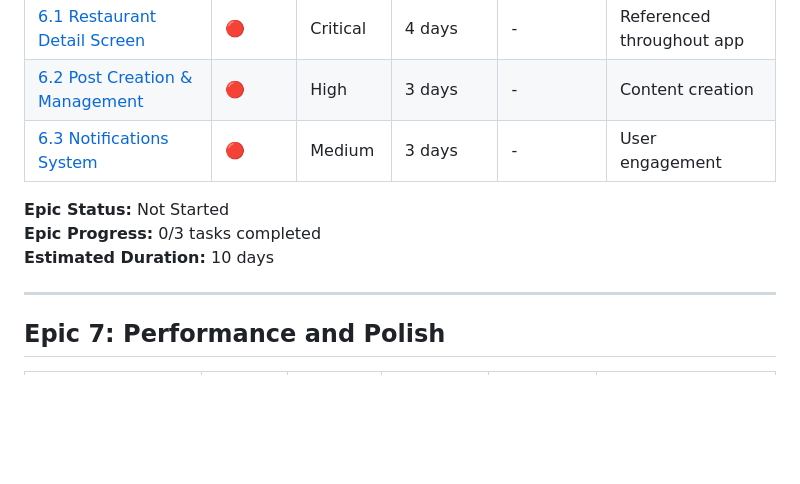
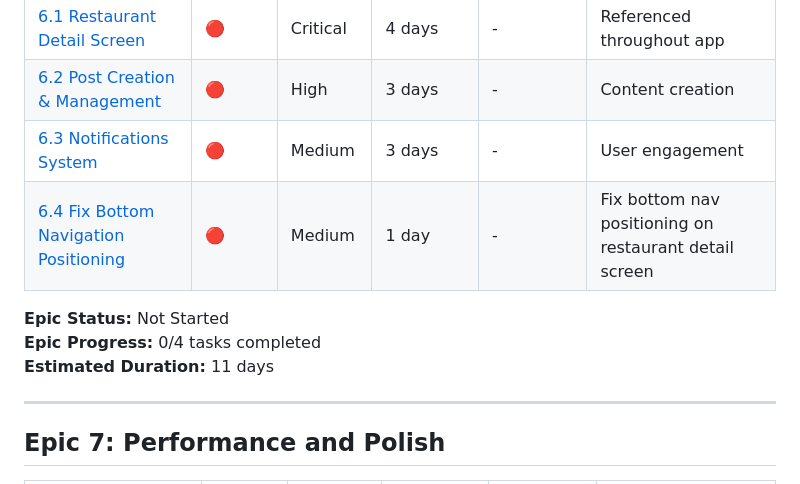
Before and after one commit to kndri/troodie, a Markdown page: tasks/TODO.md, the part around the change. Rendered like a GitHub page; blank space fills up the shorter version.

Commit message:
updated todo tracking

```diff
--- a/tasks/TODO.md
+++ b/tasks/TODO.md
@@ -89,10 +89,11 @@
 | [6.1 Restaurant Detail Screen](./task-6-1-restaurant-detail.md) | 🔴 | Critical | 4 days | - | Referenced throughout app |
 | [6.2 Post Creation & Management](./task-6-2-post-creation.md) | 🔴 | High | 3 days | - | Content creation |
 | [6.3 Notifications System](./task-6-3-notifications.md) | 🔴 | Medium | 3 days | - | User engagement |
+| [6.4 Fix Bottom Navigation Positioning](./task-6-4-fix-restaurant-detail-bottom-nav.md) | 🔴 | Medium | 1 day | - | Fix bottom nav positioning on restaurant detail screen |
 
 **Epic Status:** Not Started
-**Epic Progress:** 0/3 tasks completed
-**Estimated Duration:** 10 days
+**Epic Progress:** 0/4 tasks completed
+**Estimated Duration:** 11 days
 
 ---
 
```
Also changed, not shown: tasks/task-6-4-fix-restaurant-detail-bottom-nav.md (added, +177 -0 lines).
